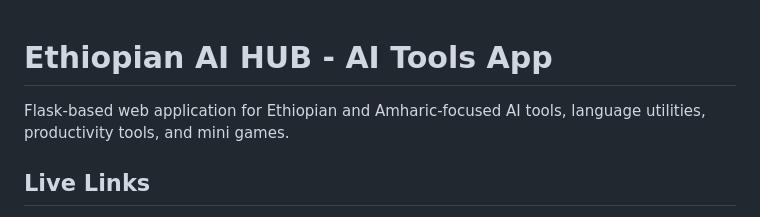
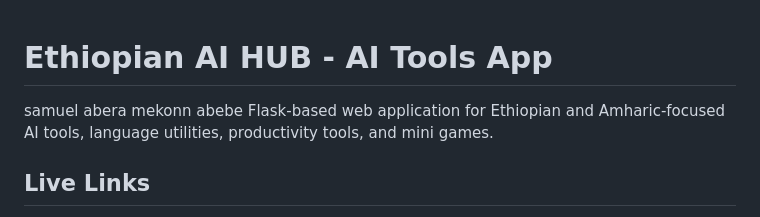
Before and after one commit to samuelabera21/Samuel_AI_Tools_App, a Markdown page: README.md, the part around the change. Rendered like a GitHub page.

Commit message:
Change repo names rwport

```diff
--- a/README.md
+++ b/README.md
@@ -1,5 +1,5 @@
 # Ethiopian AI HUB - AI Tools App
-
+samuel abera mekonn abebe
 Flask-based web application for Ethiopian and Amharic-focused AI tools, language utilities, productivity tools, and mini games.
 
 ## Live Links
```
